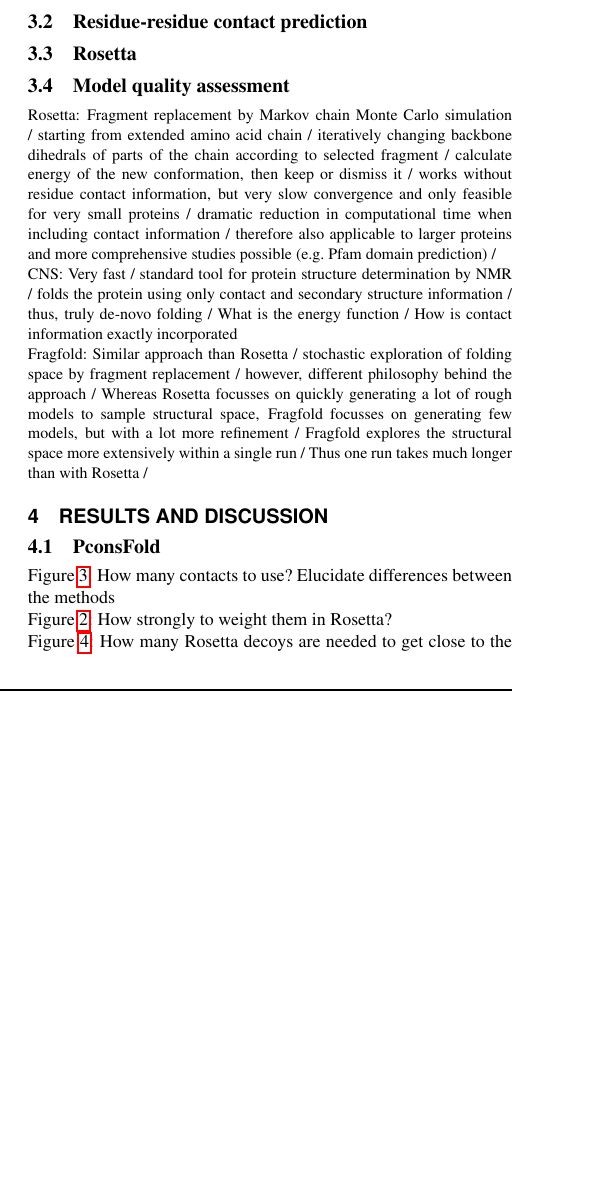
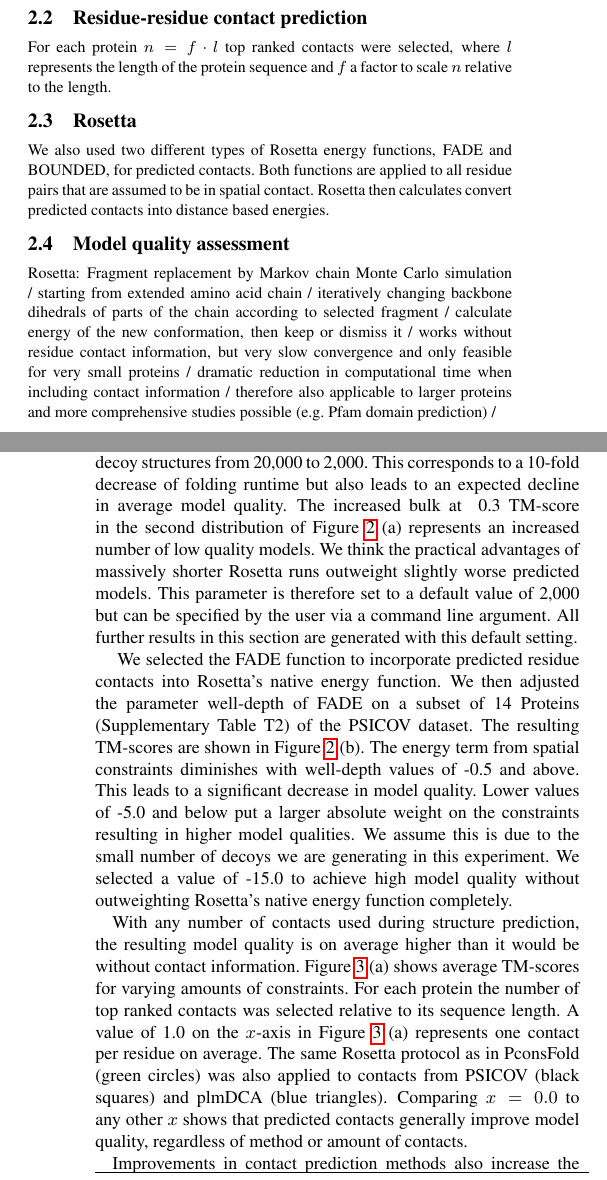
Before and after one commit to ElofssonLab/pcons-fold, a LaTeX paper (paper/document.tex): part of one column of page 1 of 2 before the commit and two parts of the columns of pages 1 and 2 of 3 after it, the two joined at a grey line, cut so that both start at the same text, the shorter picture padded with empty space. Compiled offline with pdfLaTeX.

Commit message:
Writing results, section PconsFold

```diff
--- a/paper/document.tex
+++ b/paper/document.tex
@@ -38,5 +38,5 @@ We provide a fully automated pipeline, PconsFold, for predicting protein structu
 Predicting protein structures from sequences is one of the longest standing problems in structural biology. Although the problem itself remains unsolved, there has been continous effort and progress resulting in increased accuracy of predicted models \cite{casp}.
 Here we show that improved quality of evolutionary constraints increases quality and native-likeliness of predicted models. We elucidate diverging folding performance over different fold-classes.
 Structure prediction ab-initio still hard / motivate using sequence information to help structure prediction / residue contact map prediction improved dramatically / large amount of available sequences allows to use global models (DCA) instead of local models (MI) / now predicted contacts are precise enough to fascilitate ab-initio structure prediction / But what is the best way to do that? \\
-Here we introduce a Rosetta folding protocol that uses residue contacts and includes these into the energy function / We benchmark our method on different datasets (PSICOV, Marks et al. 2013 and CASP10), CNS and Fragfold / We compare our method to other methods (CNS and Fragfold) / With our method we then predict the structure of all Pfam domains with previously unknown structure and enough available sequence data /
+Here we introduce a Rosetta folding protocol that uses residue contacts and includes these into the energy function / We benchmark our method on different datasets (PSICOV, Marks et al. 2013) / We compare our method to EVfold /
 
@@ -46,9 +45,11 @@ Predicted contacts are used to constrain folding space / included in energy func
 \begin{methods}
 \section{Methods}
 \subsection{Datasets}
-
+\cite[]{jones_PSICOV:_2012}
 \subsection{Residue-residue contact prediction}
+For each protein $n = f \cdot l$ top ranked contacts were selected, where $l$ represents the length of the protein sequence and $f$ a factor to scale $n$ relative to the length.
 \subsection{Rosetta}
+We also used two different types of Rosetta energy functions, FADE and BOUNDED, for predicted contacts. Both functions are applied to all residue pairs that are assumed to be in spatial contact. Rosetta then calculates convert predicted contacts into distance based energies.
 \subsection{Model quality assessment}
 
 \begin{figure}[!tpb]%figure1
@@ -56,9 +57,6 @@ Predicted contacts are used to constrain folding space / included in energy func
 \caption{PconsFold pipeline.}\label{fig:main}
 \end{figure}
 Rosetta: Fragment replacement by Markov chain Monte Carlo simulation / starting from extended amino acid chain / iteratively changing backbone dihedrals of parts of the chain according to selected fragment / calculate energy of the new conformation, then keep or dismiss it / works without residue contact information, but very slow convergence and only feasible for very small proteins / dramatic reduction in computational time when including contact information / therefore also applicable to larger proteins and more comprehensive studies possible (e.g. Pfam domain prediction) / \\
-CNS: Very fast / standard tool for protein structure determination by NMR / folds the protein using only contact and secondary structure information / thus, truly de-novo folding / What is the energy function / How is contact information exactly incorporated \\
-Fragfold: Similar approach than Rosetta / stochastic exploration of folding space by fragment replacement / however, different philosophy behind the approach / Whereas Rosetta focusses on quickly generating a lot of rough models to sample structural space, Fragfold focusses on generating few models, but with a lot more refinement / Fragfold explores the structural space more extensively within a single run / Thus one run takes much longer than with Rosetta /
 
 
 \end{methods}
-\section{Results and Discussion}
@@ -68,4 +68,2 @@ Fragfold: Similar approach than Rosetta / stochastic exploration of folding spac
-Figure \ref{fig:main}: How many contacts to use? Elucidate differences between the methods \\
-Figure \ref{fig:ros}: How strongly to weight them in Rosetta? \\
-Figure \ref{fig:vs}: How many Rosetta decoys are needed to get close to the native structure? How low can we go without loosing too much accuracy? \\
-What can we say about the quality of our Pfam domain models: \\
+For all results in this section, we used the internal Rosetta score to rank all predicted decoys. The top-ranked decoy structure was then selected as a final model. With the {\tt -nohoms} flag during fragment picking we ensured that all homologous structures are excluded. Only fragments from non-homologous protein structures were selected. This was done to simulate a real application case and not to overestimate model quality. If not stated otherwise, we used all 150 proteins of the PSICOV dataset as prediction targets in this section. \\\indent
+Previous studies have shown that 20,000 -- 200,000 decoys are necessary to sample native-like conformations without using spatial constraints \cite[]{rosetta@home, rosetta_folding}. Figure \ref{fig:ros} (a) shows violin plots of the distributions of model quality, measured in TM-score. We reduced the number of decoy structures from 20,000 to 2,000. This corresponds to a 10-fold decrease of folding runtime but also leads to an expected decline in average model quality. The increased bulk at ~0.3 TM-score in the second distribution of Figure \ref{fig:ros} (a) represents an increased number of low quality models. We think the practical advantages of massively shorter Rosetta runs outweight slightly worse predicted models. This parameter is therefore set to a default value of 2,000 but can be specified by the user via a command line argument. All further results in this section are generated with this default setting. \\\indent
@@ -71,0 +73,6 @@ What can we say about the quality of our Pfam domain models: \\
+\end{figure}
+We selected the FADE function to incorporate predicted residue contacts into Rosetta's native energy function. We then adjusted the parameter well-depth of FADE on a subset of 14 Proteins (Supplementary Table T2) of the PSICOV dataset. The resulting TM-scores are shown in Figure \ref{fig:ros} (b). The energy term from spatial constraints diminishes with well-depth values of -0.5 and above. This leads to a significant decrease in model quality. Lower values of -5.0 and below put a larger absolute weight on the constraints resulting in higher model qualities. We assume this is due to the small number of decoys we are generating in this experiment. We selected a value of -15.0 to achieve high model quality without outweighting Rosetta's native energy function completely.\\\indent
+With any number of contacts used during structure prediction, the resulting model quality is on average higher than it would be without contact information. Figure \ref{fig:main} (a) shows average TM-scores for varying amounts of constraints. For each protein the number of top ranked contacts was selected relative to its sequence length. A value of 1.0 on the $x$-axis in Figure \ref{fig:main} (a) represents one contact per residue on average. The same Rosetta protocol as in PconsFold (green circles) was also applied to contacts from PSICOV (black squares) and plmDCA (blue triangles). Comparing $x=0.0$ to any other $x$ shows that predicted contacts generally improve model quality, regardless of method or amount of contacts. \\\indent
+Improvements in contact prediction methods also increase the quality of predicted structures. With a maximal average TM-score of 0.55 PconsFold, i.e. using PconsC contacts, provides a 10\% improvement over using PSICOV or plmDCA contacts. This observation is consistent with a direct comparison of contact prediction methods as in \citeauthor{skwark_pconsc:_2013} \citeyear{skwark_pconsc:_2013}. However, the performance difference between PSICOV and plmDCA diminishes when their contacts are used in structure prediction. \\\indent
+There is an optimal number of contacts, specific to the contact prediction method. In Figure \ref{fig:main} (a) the maximal average TM-score is reached at $x=1.0$ for PconsFold. For Rosetta/PSICOV and Rosetta/plmDCA a smaller number of one contact every other residue on average is optimal. This can also be explained by the quality of predicted contacts. A larger number of top ranked contacts is predicted with a higher quality in PconsC compared to plmDCA or PSICOV \cite[]{skwark_pconsc:_2013}. Using more of these contacts during structure prediction leads to improved models. \\\indent
+This relation between contact and model quality can also be observed in Figure \ref{fig:main} (b). For each protein in the dataset the PPV of its contact map is plotted against the TM-score of the resulting model. The overall correlation between PPV and TM-score in this dataset is XX. \\\indent
```
Also changed, not shown: paper/document.tex (30 more changed lines).
